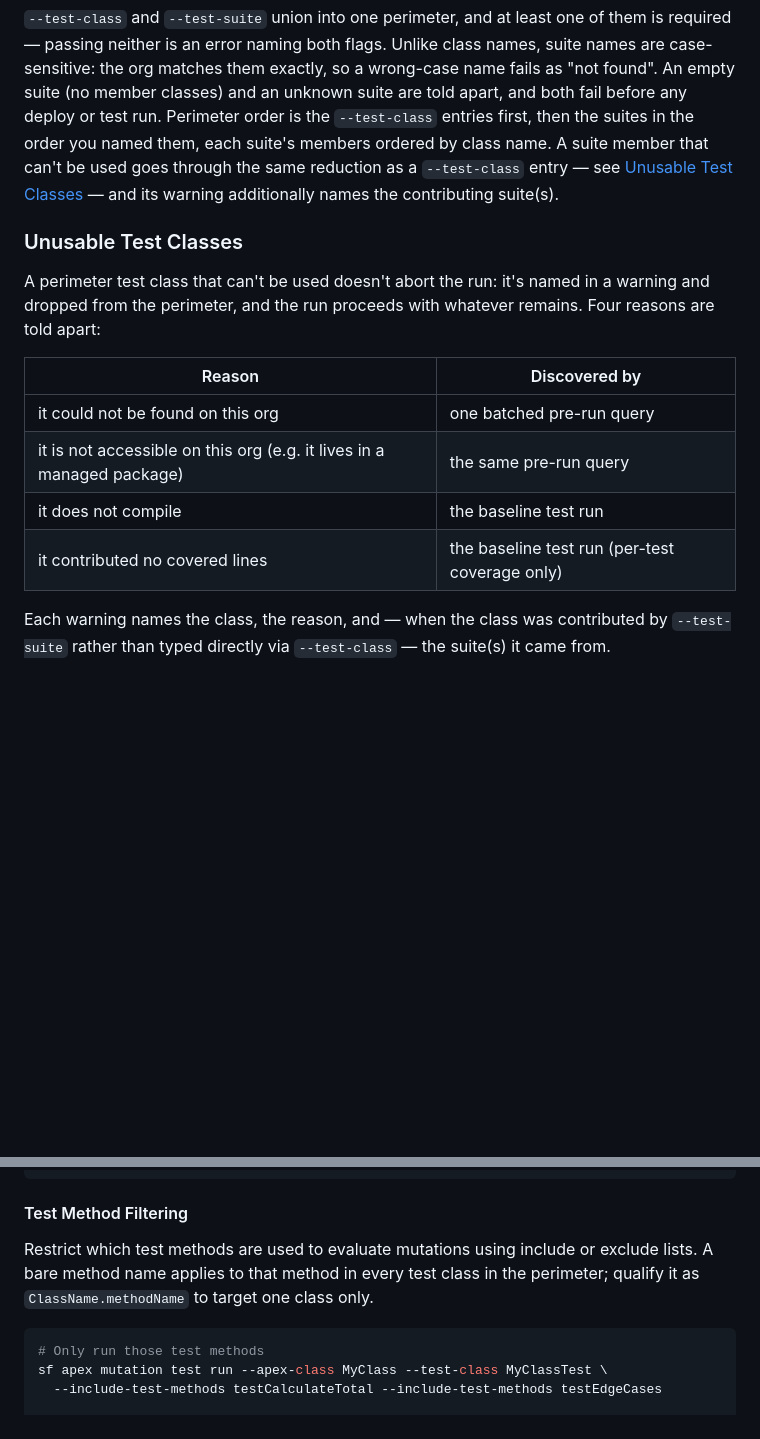
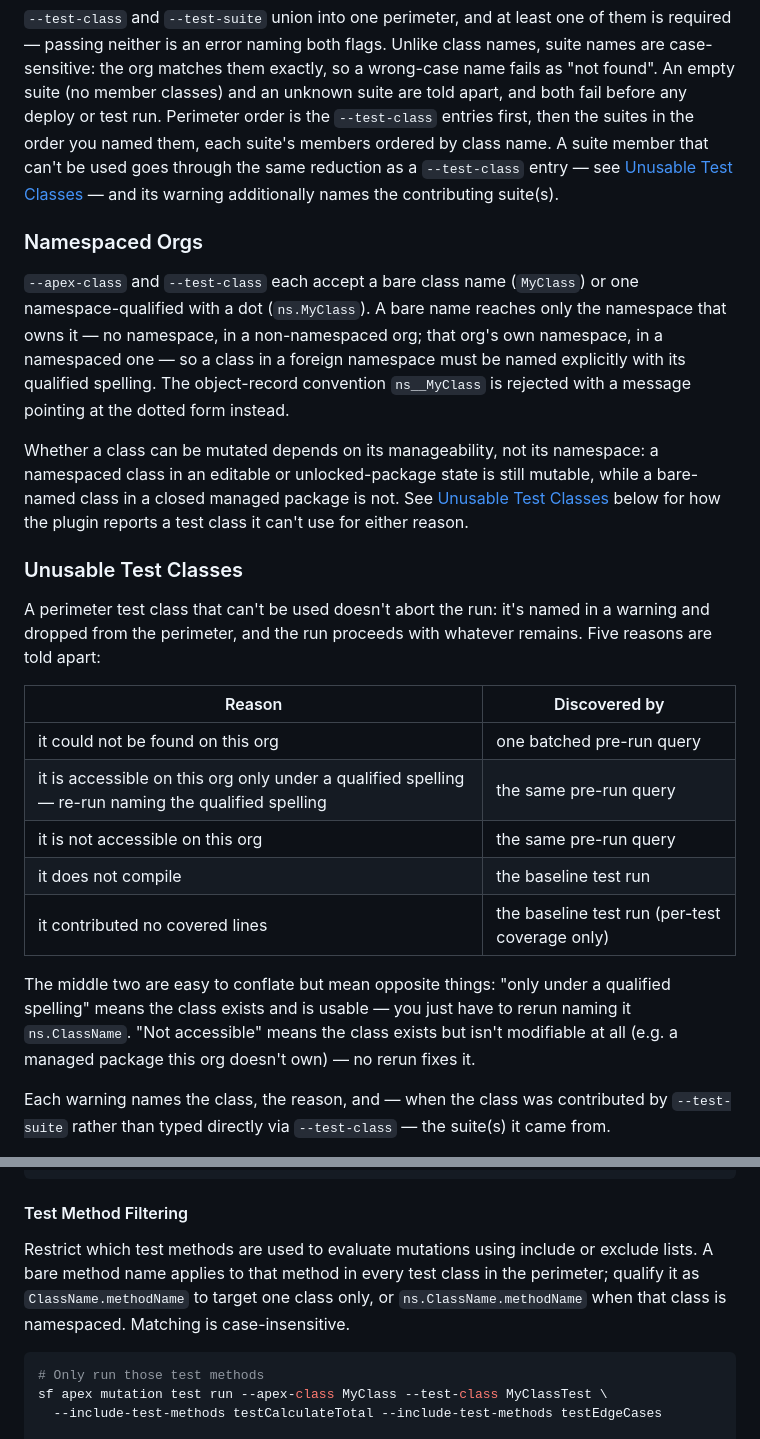
Before and after one commit to scolladon/apex-mutation-testing, a Markdown page: README.md, 2 parts joined by grey strips. Drawn GitHub-style; blank space fills up the shorter version.

Commit message:
docs: describe namespaced-org support and the reason vocabulary

````diff
--- a/README.md
+++ b/README.md
@@ -129,16 +129,37 @@ sf apex mutation test run --apex-class MyClass --test-class MyClassTest --test-s
 
 `--test-class` and `--test-suite` union into one perimeter, and at least one of them is required — passing neither is an error naming both flags. Unlike class names, suite names are case-sensitive: the org matches them exactly, so a wrong-case name fails as "not found". An empty suite (no member classes) and an unknown suite are told apart, and both fail before any deploy or test run. Perimeter order is the `--test-class` entries first, then the suites in the order you named them, each suite's members ordered by class name. A suite member that can't be used goes through the same reduction as a `--test-class` entry — see [Unusable Test Classes](#unusable-test-classes) — and its warning additionally names the contributing suite(s).
 
+### Namespaced Orgs
+
+`--apex-class` and `--test-class` each accept a bare class name (`MyClass`) or one
+namespace-qualified with a dot (`ns.MyClass`). A bare name reaches only the namespace that
+owns it — no namespace, in a non-namespaced org; that org's own namespace, in a namespaced
+one — so a class in a foreign namespace must be named explicitly with its qualified
+spelling. The object-record convention `ns__MyClass` is rejected with a message pointing at
+the dotted form instead.
+
+Whether a class can be mutated depends on its manageability, not its namespace: a
+namespaced class in an editable or unlocked-package state is still mutable, while a
+bare-named class in a closed managed package is not. See [Unusable Test
+Classes](#unusable-test-classes) below for how the plugin reports a test class it can't use
+for either reason.
+
 ### Unusable Test Classes
 
-A perimeter test class that can't be used doesn't abort the run: it's named in a warning and dropped from the perimeter, and the run proceeds with whatever remains. Four reasons are told apart:
+A perimeter test class that can't be used doesn't abort the run: it's named in a warning and dropped from the perimeter, and the run proceeds with whatever remains. Five reasons are told apart:
 
-| Reason                          | Discovered by                                        |
-| -------------------------------- | ----------------------------------------------------- |
-| it could not be found on this org | one batched pre-run query                             |
-| it is not accessible on this org (e.g. it lives in a managed package) | the same pre-run query |
-| it does not compile               | the baseline test run                                 |
-| it contributed no covered lines   | the baseline test run (per-test coverage only)        |
+| Reason                             | Discovered by                                   |
+| ----------------------------------- | ------------------------------------------------ |
+| it could not be found on this org   | one batched pre-run query                        |
+| it is accessible on this org only under a qualified spelling — re-run naming the qualified spelling | the same pre-run query |
+| it is not accessible on this org    | the same pre-run query                           |
+| it does not compile                 | the baseline test run                            |
+| it contributed no covered lines     | the baseline test run (per-test coverage only)   |
+
+The middle two are easy to conflate but mean opposite things: "only under a qualified
+spelling" means the class exists and is usable — you just have to rerun naming it
+`ns.ClassName`. "Not accessible" means the class exists but isn't modifiable at all (e.g. a
+managed package this org doesn't own) — no rerun fixes it.
 
 Each warning names the class, the reason, and — when the class was contributed by `--test-suite` rather than typed directly via `--test-class` — the suite(s) it came from.
 
@@ -285,7 +306,7 @@ sf apex mutation test run --apex-class MyClass --test-class MyClassTest \
 
 #### Test Method Filtering
 
-Restrict which test methods are used to evaluate mutations using include or exclude lists. A bare method name applies to that method in every test class in the perimeter; qualify it as `ClassName.methodName` to target one class only.
+Restrict which test methods are used to evaluate mutations using include or exclude lists. A bare method name applies to that method in every test class in the perimeter; qualify it as `ClassName.methodName` to target one class only, or `ns.ClassName.methodName` when that class is namespaced. Matching is case-insensitive.
 
 ```sh
 # Only run those test methods
````
Also changed, not shown: DESIGN.md (+76 -35 lines).
